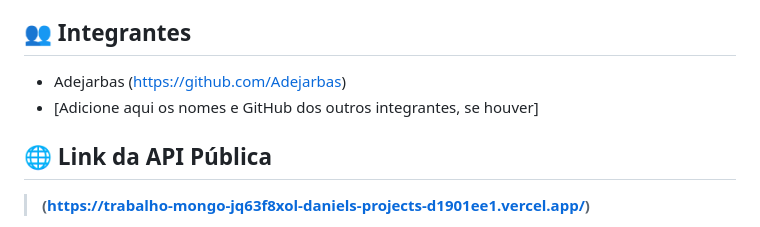
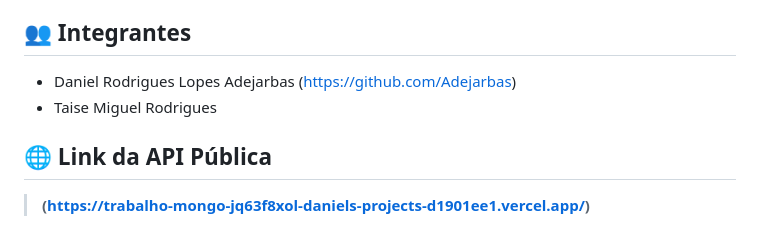
Before and after one commit to Adejarbas/Trabalho-MongoDB, a Markdown page: README.md, the part around the change. GitHub-like rendering.

```diff
--- a/README.md
+++ b/README.md
@@ -8,8 +8,8 @@ Este projeto tem como objetivo demonstrar a criação de uma aplicação web ful
 
 ## 👥 Integrantes
 
-- Adejarbas (https://github.com/Adejarbas)
-- [Adicione aqui os nomes e GitHub dos outros integrantes, se houver]
+- Daniel Rodrigues Lopes Adejarbas (https://github.com/Adejarbas)
+- Taise Miguel Rodrigues
 
 ## 🌐 Link da API Pública
 
```
